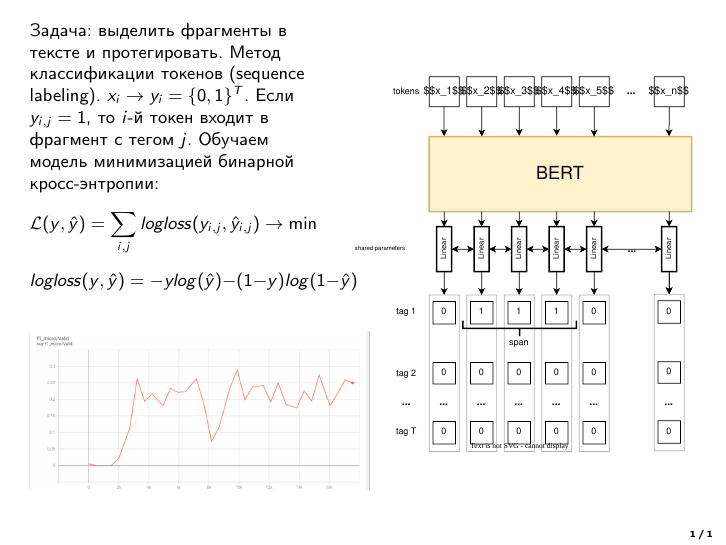
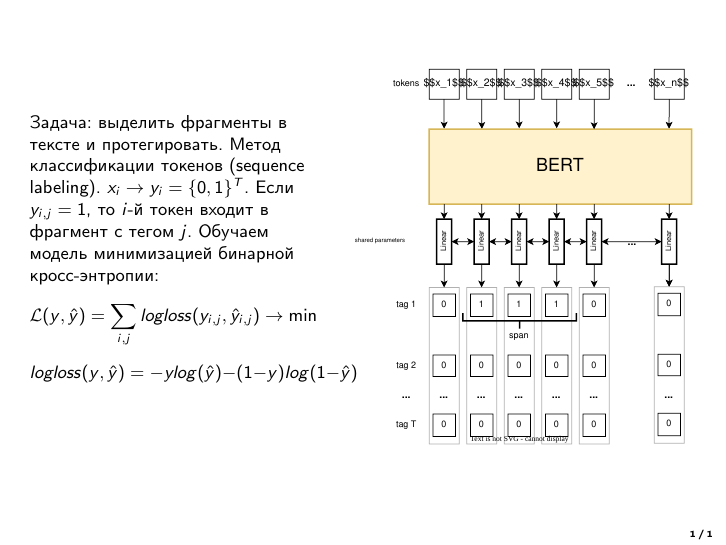
Before and after one commit to Dmitry315/manipulation_detection, LaTeX slides (slides/main.tex): the whole page. Compiled offline with pdfLaTeX.

Commit message:
remove f1 from slides

```diff
--- a/slides/main.tex
+++ b/slides/main.tex
@@ -83,10 +83,6 @@
     $$
     logloss(y, \hat{y}) = - y log(\hat{y}) - (1 - y) log(1 - \hat{y})
     $$
-    \begin{figure}
-        \centering
-        \includegraphics[width=1.2\textwidth]{f1_score.png}
-    \end{figure}
 \end{column}
 % Column 2
 \begin{column}{0.5\textwidth}
```
Also changed, not shown: slides/main.pdf.
